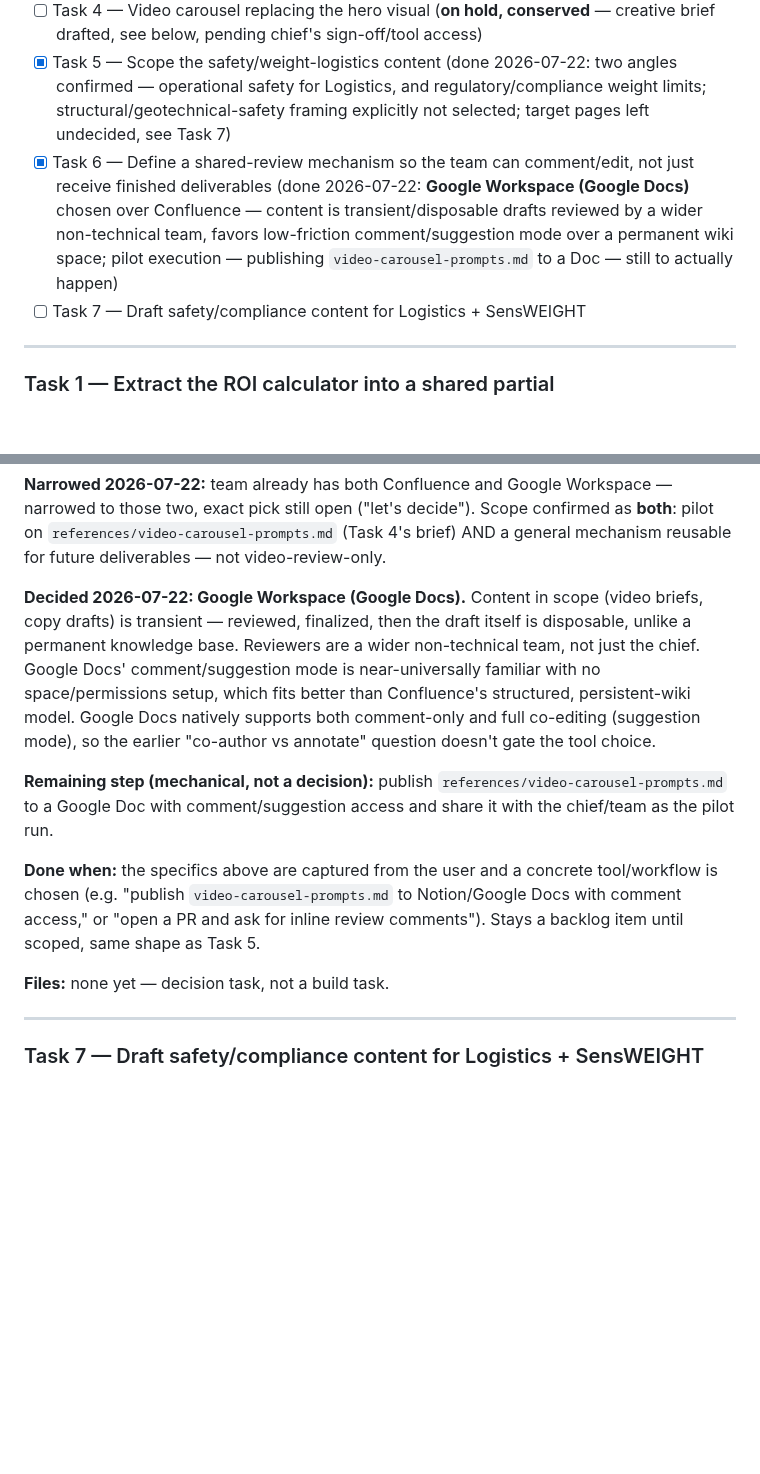
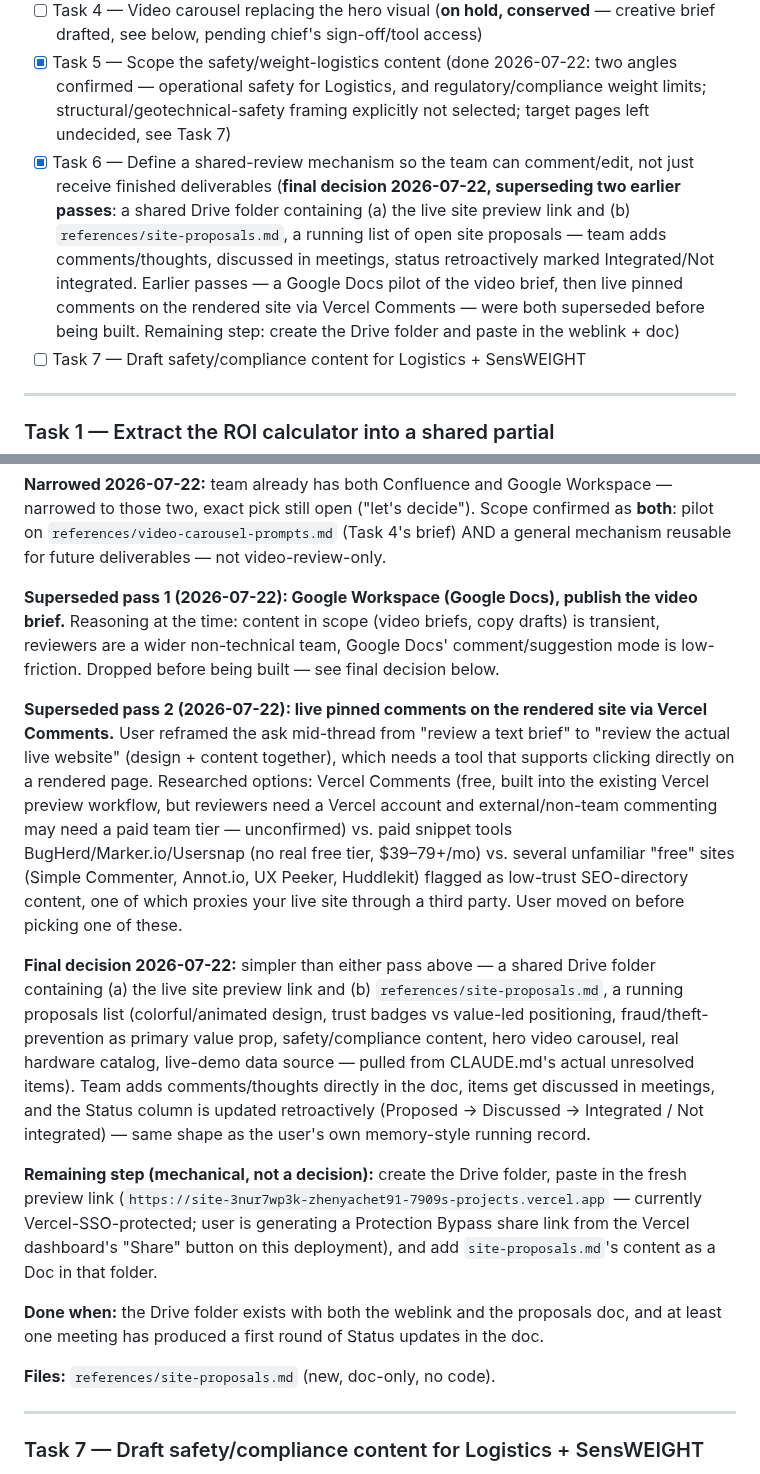
Before and after one commit to utilcellsro/sensweight-web, a Markdown page: TASKS.md, 2 parts joined by grey strips. Rendered like a GitHub page; blank space fills up the shorter version.

```diff
--- a/TASKS.md
+++ b/TASKS.md
@@ -11,7 +11,7 @@ Full background: see CLAUDE.md's "Stakeholder feedback — JIC presentation (202
 - [ ] Task 3 — Add the fraud/theft-prevention feature card to SensWEIGHT
 - [ ] Task 4 — Video carousel replacing the hero visual (**on hold, conserved** — creative brief drafted, see below, pending chief's sign-off/tool access)
 - [x] Task 5 — Scope the safety/weight-logistics content (done 2026-07-22: two angles confirmed — operational safety for Logistics, and regulatory/compliance weight limits; structural/geotechnical-safety framing explicitly not selected; target pages left undecided, see Task 7)
-- [x] Task 6 — Define a shared-review mechanism so the team can comment/edit, not just receive finished deliverables (done 2026-07-22: **Google Workspace (Google Docs)** chosen over Confluence — content is transient/disposable drafts reviewed by a wider non-technical team, favors low-friction comment/suggestion mode over a permanent wiki space; pilot execution — publishing `video-carousel-prompts.md` to a Doc — still to actually happen)
+- [x] Task 6 — Define a shared-review mechanism so the team can comment/edit, not just receive finished deliverables (**final decision 2026-07-22, superseding two earlier passes**: a shared Drive folder containing (a) the live site preview link and (b) `references/site-proposals.md`, a running list of open site proposals — team adds comments/thoughts, discussed in meetings, status retroactively marked Integrated/Not integrated. Earlier passes — a Google Docs pilot of the video brief, then live pinned comments on the rendered site via Vercel Comments — were both superseded before being built. Remaining step: create the Drive folder and paste in the weblink + doc)
 - [ ] Task 7 — Draft safety/compliance content for Logistics + SensWEIGHT
 
 ---
@@ -107,13 +107,17 @@ The meeting notes only say "safety and weight logistics" came up — too vague t
 
 **Narrowed 2026-07-22:** team already has both Confluence and Google Workspace — narrowed to those two, exact pick still open ("let's decide"). Scope confirmed as **both**: pilot on `references/video-carousel-prompts.md` (Task 4's brief) AND a general mechanism reusable for future deliverables — not video-review-only.
 
-**Decided 2026-07-22: Google Workspace (Google Docs).** Content in scope (video briefs, copy drafts) is transient — reviewed, finalized, then the draft itself is disposable, unlike a permanent knowledge base. Reviewers are a wider non-technical team, not just the chief. Google Docs' comment/suggestion mode is near-universally familiar with no space/permissions setup, which fits better than Confluence's structured, persistent-wiki model. Google Docs natively supports both comment-only and full co-editing (suggestion mode), so the earlier "co-author vs annotate" question doesn't gate the tool choice.
+**Superseded pass 1 (2026-07-22): Google Workspace (Google Docs), publish the video brief.** Reasoning at the time: content in scope (video briefs, copy drafts) is transient, reviewers are a wider non-technical team, Google Docs' comment/suggestion mode is low-friction. Dropped before being built — see final decision below.
 
-**Remaining step (mechanical, not a decision):** publish `references/video-carousel-prompts.md` to a Google Doc with comment/suggestion access and share it with the chief/team as the pilot run.
+**Superseded pass 2 (2026-07-22): live pinned comments on the rendered site via Vercel Comments.** User reframed the ask mid-thread from "review a text brief" to "review the actual live website" (design + content together), which needs a tool that supports clicking directly on a rendered page. Researched options: Vercel Comments (free, built into the existing Vercel preview workflow, but reviewers need a Vercel account and external/non-team commenting may need a paid team tier — unconfirmed) vs. paid snippet tools BugHerd/Marker.io/Usersnap (no real free tier, $39–79+/mo) vs. several unfamiliar "free" sites (Simple Commenter, Annot.io, UX Peeker, Huddlekit) flagged as low-trust SEO-directory content, one of which proxies your live site through a third party. User moved on before picking one of these.
 
-**Done when:** the specifics above are captured from the user and a concrete tool/workflow is chosen (e.g. "publish `video-carousel-prompts.md` to Notion/Google Docs with comment access," or "open a PR and ask for inline review comments"). Stays a backlog item until scoped, same shape as Task 5.
+**Final decision 2026-07-22:** simpler than either pass above — a shared Drive folder containing (a) the live site preview link and (b) `references/site-proposals.md`, a running proposals list (colorful/animated design, trust badges vs value-led positioning, fraud/theft-prevention as primary value prop, safety/compliance content, hero video carousel, real hardware catalog, live-demo data source — pulled from CLAUDE.md's actual unresolved items). Team adds comments/thoughts directly in the doc, items get discussed in meetings, and the Status column is updated retroactively (Proposed → Discussed → Integrated / Not integrated) — same shape as the user's own memory-style running record.
 
-**Files:** none yet — decision task, not a build task.
+**Remaining step (mechanical, not a decision):** create the Drive folder, paste in the fresh preview link (`https://site-3nur7wp3k-zhenyachet91-7909s-projects.vercel.app` — currently Vercel-SSO-protected; user is generating a Protection Bypass share link from the Vercel dashboard's "Share" button on this deployment), and add `site-proposals.md`'s content as a Doc in that folder.
+
+**Done when:** the Drive folder exists with both the weblink and the proposals doc, and at least one meeting has produced a first round of Status updates in the doc.
+
+**Files:** `references/site-proposals.md` (new, doc-only, no code).
 
 ---
 
```
Also changed, not shown: CLAUDE.md (+1 -1 lines), references/site-proposals.md (added, +23 -0 lines).
